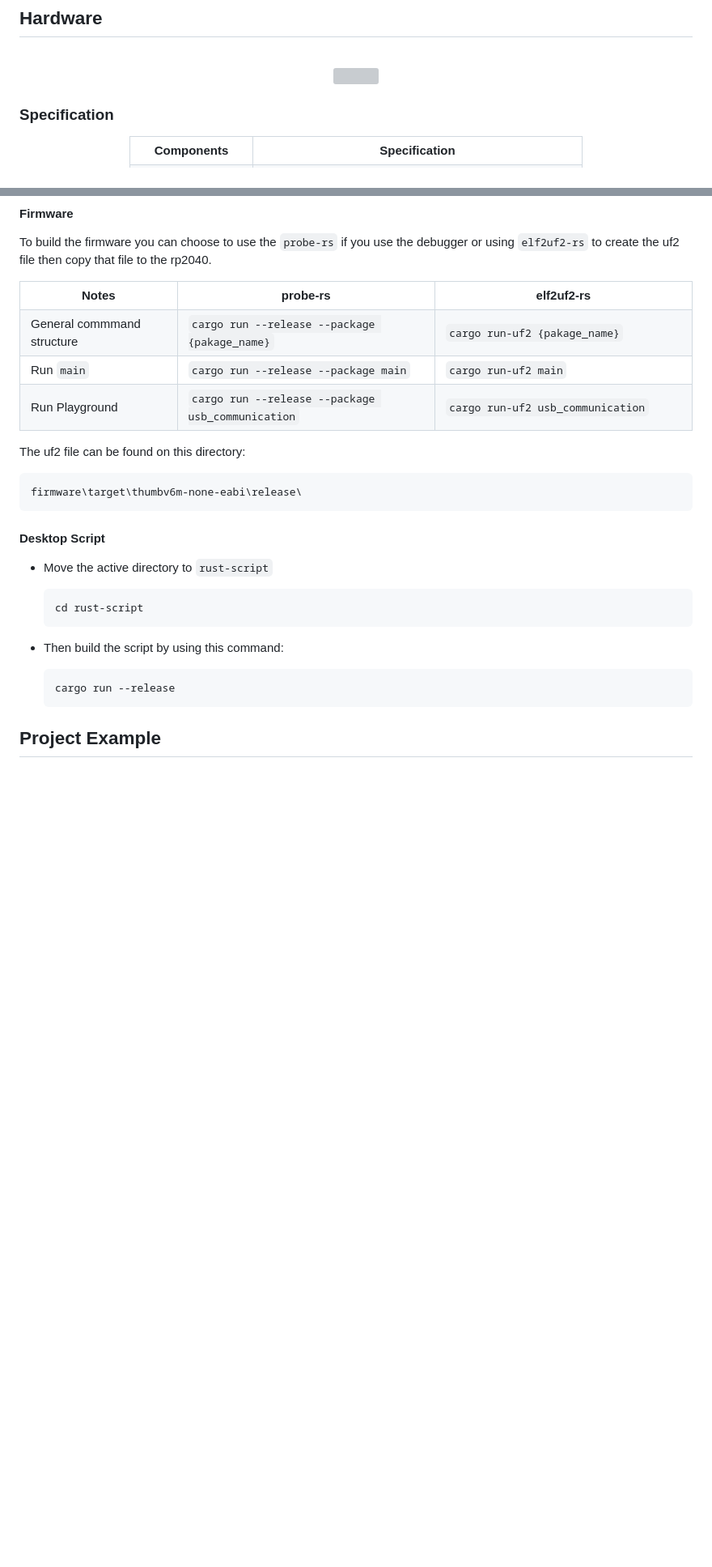
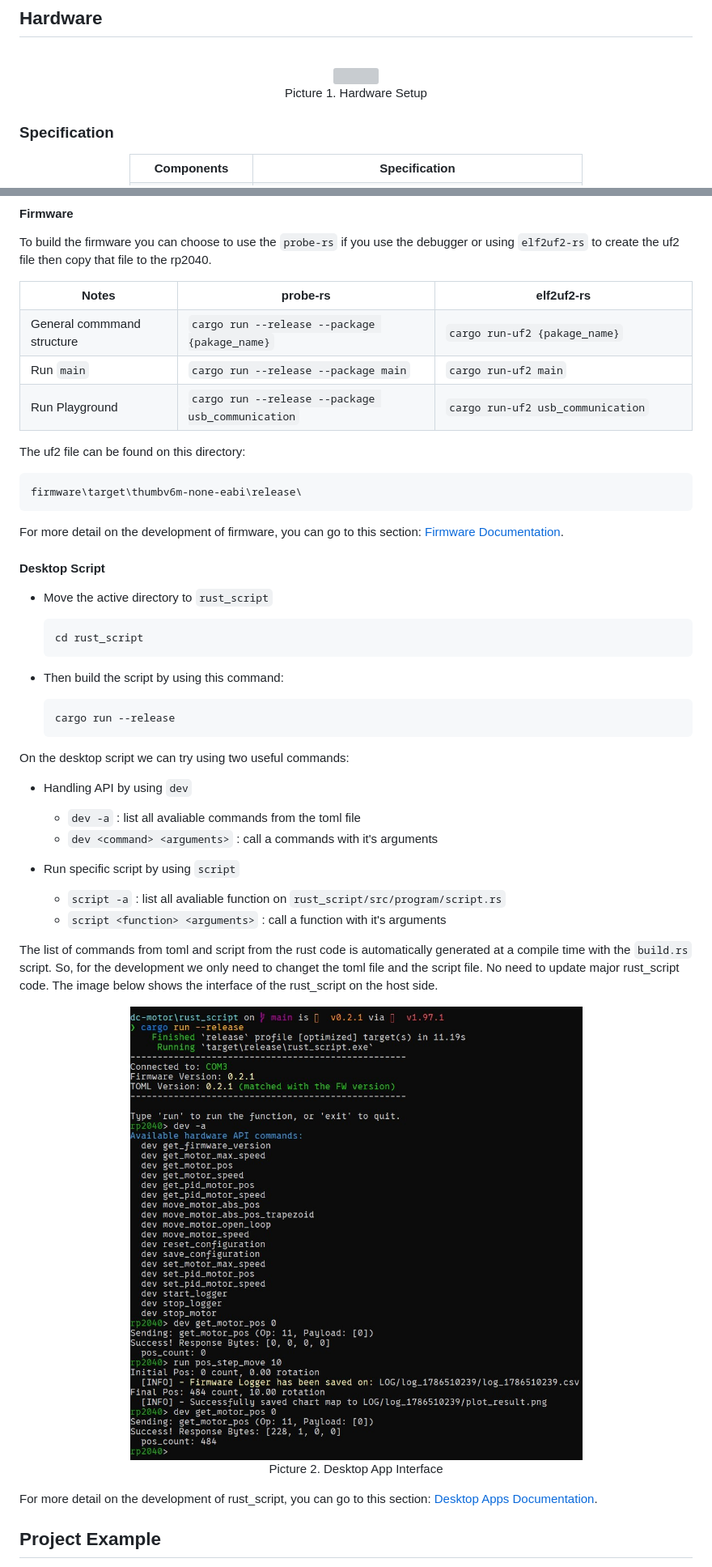
Before and after one commit to tutla53/dc-motor, a Markdown page: README.md, 2 parts joined by grey strips. Shown: that part at 81% size. Rendered like a GitHub page; pictures changed too: assets/00_Preview/rust-script.jpg (added); blank space fills up the shorter version; grey boxes are pictures that could not be loaded.

````diff
--- a/README.md
+++ b/README.md
@@ -105,6 +104,7 @@ The table below shows the firmware features:
 <p align="center">
     <br>
     <img src="assets/00_Preview/motor_setup.jpg" width="500">
+	<br>Picture 1. Hardware Setup
 </p>
 
 ### Specification
@@ -250,9 +250,9 @@ To build the firmware you can choose to use the `probe-rs` if you use the debugg
 
 <table>
   <tr>
-			<th width = "300" align="center"> Notes</th>
-			<th width = "520" align="center"> probe-rs</th>
-      <th width = "520" align="center"> elf2uf2-rs</th>
+	<th width = "300" align="center"> Notes</th>
+	<th width = "520" align="center"> probe-rs</th>
+    <th width = "520" align="center"> elf2uf2-rs</th>
   </tr>
   <tr>
     <td> General commmand structure</td>
@@ -276,16 +276,37 @@ The uf2 file can be found on this directory:
 firmware\target\thumbv6m-none-eabi\release\
 ```
 
+For more detail on the development of firmware, you can go to this section: [Firmware Documentation](firmware/README.md).
+
 #### Desktop Script
-- Move the active directory to `rust-script`
+- Move the active directory to `rust_script`
 	```
-	cd rust-script
+	cd rust_script
 	```
 
 - Then build the script by using this command:
 	```
 	cargo run --release
 	```
+
+On the desktop script we can try using two useful commands:
+
+- Handling API by using `dev`
+	- `dev -a` : list all avaliable commands from the toml file
+	- `dev <command> <arguments>` : call a commands with it's arguments
+
+- Run specific script by using `script`
+	- `script -a` : list all avaliable function on `rust_script/src/program/script.rs`
+	- `script <function> <arguments>` : call a function with it's arguments
+
+The list of commands from toml and script from the rust code is automatically generated at a compile time with the `build.rs` script. So, for the development we only need to changet the toml file and the script file. No need to update major rust_script code. The image below shows the interface of the rust_script on the host side.
+
+<p align="center">
+    <img src="assets/00_Preview/rust-script.jpg" width="600">
+	<br>Picture 2. Desktop App Interface
+</p>
+
+For more detail on the development of rust_script, you can go to this section: [Desktop Apps Documentation](rust_script/README.md).
 
 ## Project Example
 <!-- - On `script/run.py` you can create custom code to command the RP2040. We have created the example such as: -->
````
Also changed, not shown: other parts of README.md (+0 -1 lines), rust_script/README.md (added).
